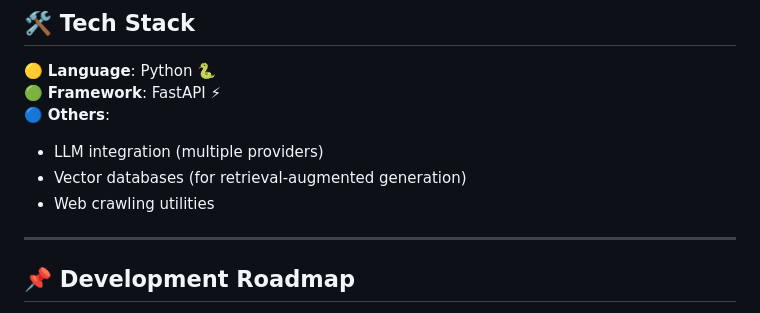
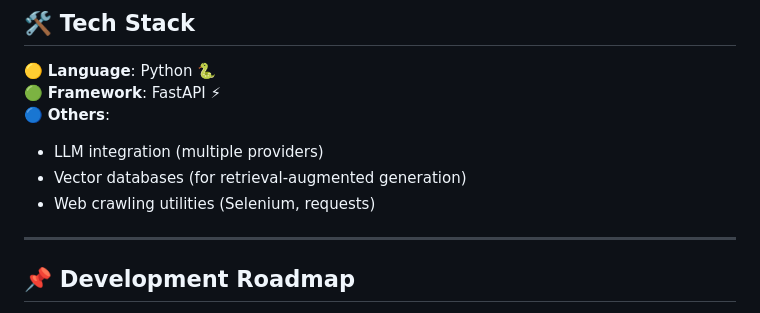
Before and after one commit to BU-Spark/ml-bu-autograder, a Markdown page: README.md, the part around the change. GitHub-like rendering.

Commit message:
Update README.md
Added specific web crawlers we plan to use

```diff
--- a/README.md
+++ b/README.md
@@ -54,7 +54,7 @@ Developed as part of a **Boston University SPARK** project for **BU MET ETI**, t
 🔵 **Others**:
    - LLM integration (multiple providers)
    - Vector databases (for retrieval-augmented generation)
-   - Web crawling utilities
+   - Web crawling utilities (Selenium, requests)
 
 ---
 
```
